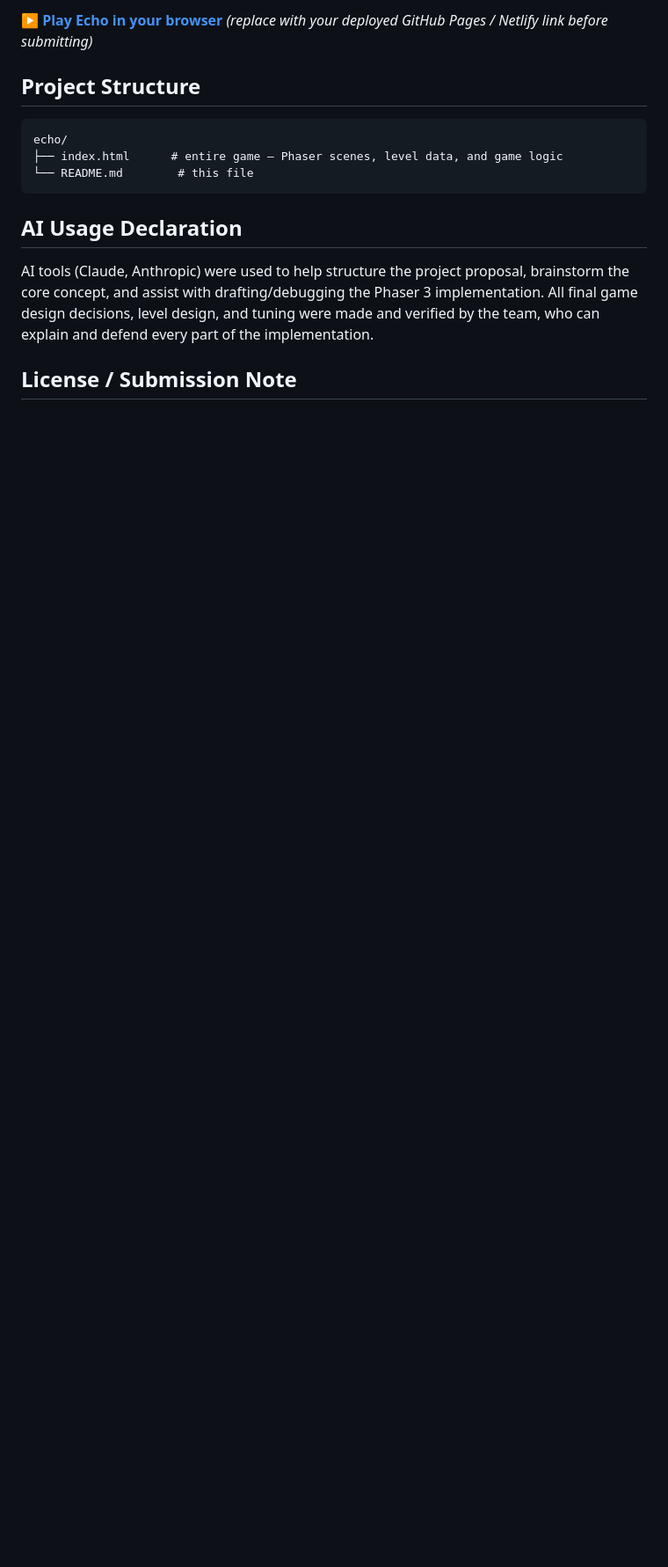
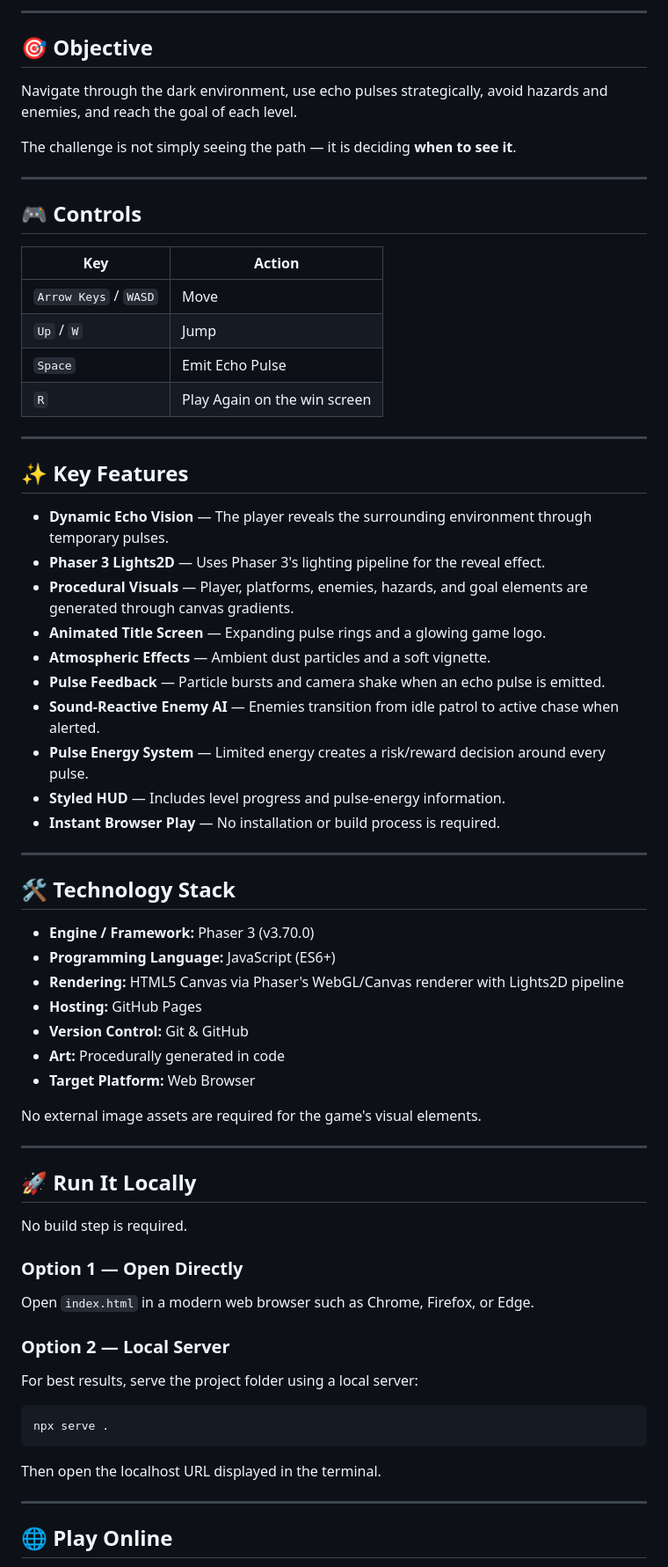
Before and after one commit to HarishReddy2006/Echo-LevelUp-Raiders, a Markdown page: README.md, the part around one of its changes. Shown at 88% size. Drawn GitHub-style; blank space fills up the shorter version.

````diff
--- a/README.md
+++ b/README.md
@@ -70,17 +50,73 @@ No build step needed. Either:
 
-▶ **[Play Echo in your browser](#)** *(replace with your deployed GitHub Pages / Netlify link before submitting)*
+---
 
-## Project Structure
+## 🎯 Objective
 
-```
-echo/
-├── index.html      # entire game — Phaser scenes, level data, and game logic
-└── README.md        # this file
+Navigate through the dark environment, use echo pulses strategically, avoid hazards and enemies, and reach the goal of each level.
+
+The challenge is not simply seeing the path — it is deciding **when to see it**.
+
+---
+
+## 🎮 Controls
+
+| Key                   | Action                       |
+| --------------------- | ---------------------------- |
+| `Arrow Keys` / `WASD` | Move                         |
+| `Up` / `W`            | Jump                         |
+| `Space`               | Emit Echo Pulse              |
+| `R`                   | Play Again on the win screen |
+
+---
+
+## ✨ Key Features
+
+* **Dynamic Echo Vision** — The player reveals the surrounding environment through temporary pulses.
+* **Phaser 3 Lights2D** — Uses Phaser 3's lighting pipeline for the reveal effect.
+* **Procedural Visuals** — Player, platforms, enemies, hazards, and goal elements are generated through canvas gradients.
+* **Animated Title Screen** — Expanding pulse rings and a glowing game logo.
+* **Atmospheric Effects** — Ambient dust particles and a soft vignette.
+* **Pulse Feedback** — Particle bursts and camera shake when an echo pulse is emitted.
+* **Sound-Reactive Enemy AI** — Enemies transition from idle patrol to active chase when alerted.
+* **Pulse Energy System** — Limited energy creates a risk/reward decision around every pulse.
+* **Styled HUD** — Includes level progress and pulse-energy information.
+* **Instant Browser Play** — No installation or build process is required.
+
+---
+
+## 🛠️ Technology Stack
+
+* **Engine / Framework:** Phaser 3 (v3.70.0)
+* **Programming Language:** JavaScript (ES6+)
+* **Rendering:** HTML5 Canvas via Phaser's WebGL/Canvas renderer with Lights2D pipeline
+* **Hosting:** GitHub Pages
+* **Version Control:** Git & GitHub
+* **Art:** Procedurally generated in code
+* **Target Platform:** Web Browser
+
+No external image assets are required for the game's visual elements.
+
+---
+
+## 🚀 Run It Locally
+
+No build step is required.
+
+### Option 1 — Open Directly
+
+Open `index.html` in a modern web browser such as Chrome, Firefox, or Edge.
+
+### Option 2 — Local Server
+
+For best results, serve the project folder using a local server:
+
+```bash
+npx serve .
 ```
 
-## AI Usage Declaration
+Then open the localhost URL displayed in the terminal.
 
-AI tools (Claude, Anthropic) were used to help structure the project proposal, brainstorm the core concept, and assist with drafting/debugging the Phaser 3 implementation. All final game design decisions, level design, and tuning were made and verified by the team, who can explain and defend every part of the implementation.
+---
 
-## License / Submission Note
+## 🌐 Play Online
 
````
Also changed, not shown: other parts of README.md (+90 -46 lines).
